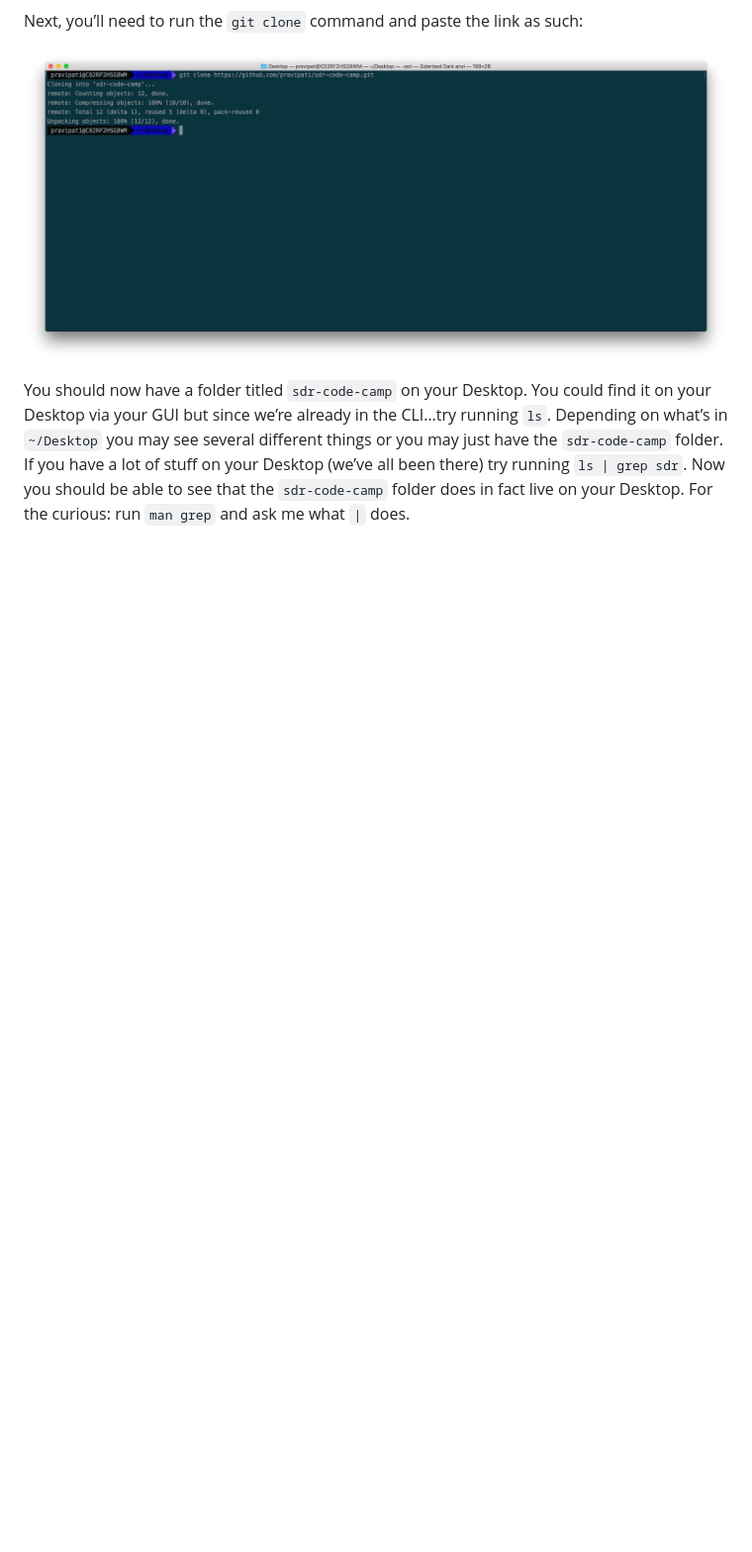
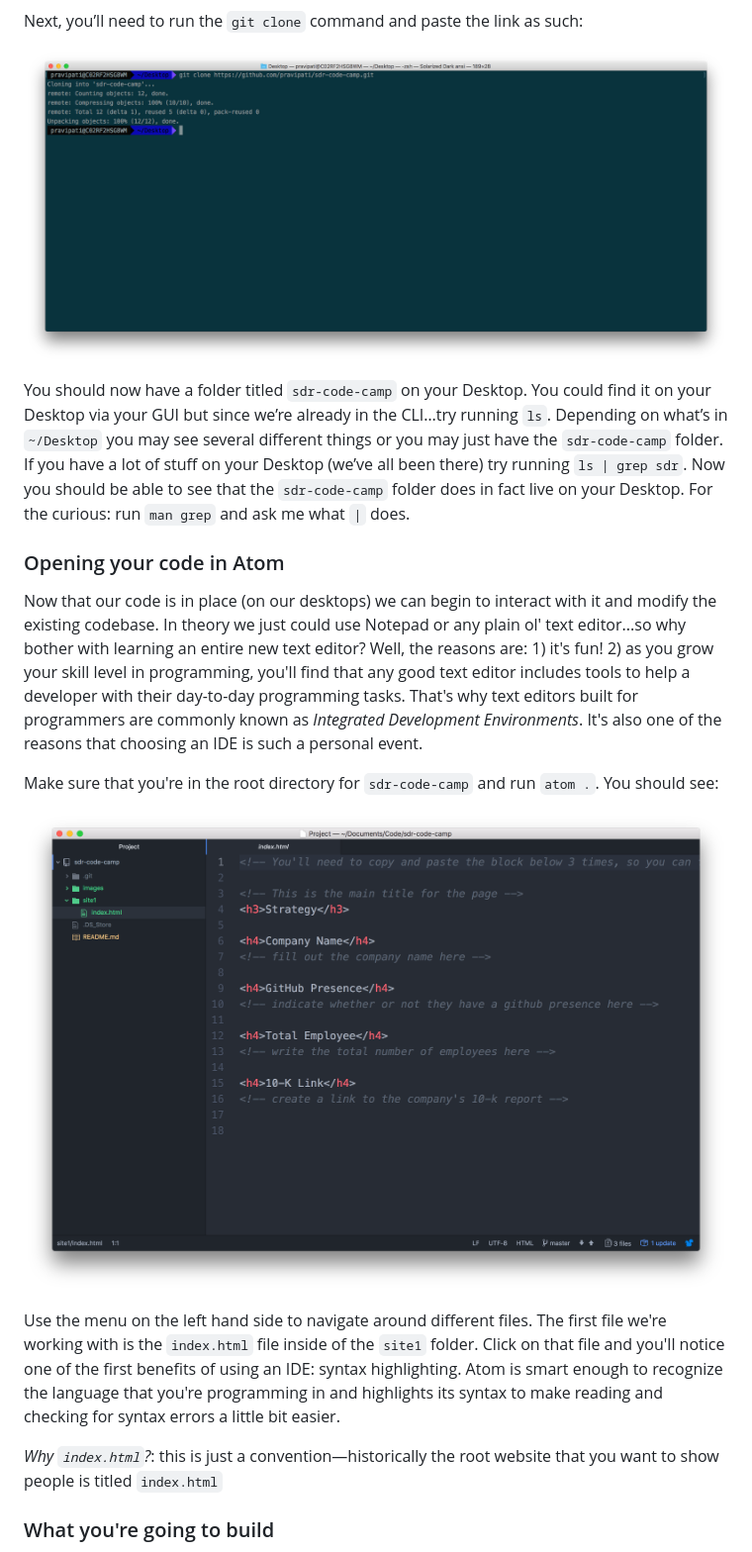
Before and after one commit to pravipati/sdr-code-camp, a Markdown page: README.md, the part around the change printed below. Shown: that part at 99% size. Rendered like a GitHub page; pictures changed too: images/atom.png (added); blank space fills up the shorter version.

```diff
--- a/README.md
+++ b/README.md
@@ -98,3 +98,18 @@ Next, you’ll need to run the `git clone` command and paste the link as such:
 ![](images/cloneterminal.png)
 
 You should now have a folder titled `sdr-code-camp` on your Desktop. You could find it on your Desktop via your GUI but since we’re already in the CLI…try running `ls`. Depending on what’s in `~/Desktop` you may see several different things or you may just have the `sdr-code-camp` folder. If you have a lot of stuff on your Desktop (we’ve all been there) try running `ls | grep sdr`. Now you should be able to see that the `sdr-code-camp` folder does in fact live on your Desktop. For the curious: run `man grep` and ask me what `|` does.
+
+### Opening your code in Atom
+
+Now that our code is in place (on our desktops) we can begin to interact with it and modify the existing codebase. In theory we just could use Notepad or any plain ol' text editor...so why bother with learning an entire new text editor? Well, the reasons are: 1) it's fun! 2) as you grow your skill level in programming, you'll find that any good text editor includes tools to help a developer with their day-to-day programming tasks. That's why text editors built for programmers are commonly known as _Integrated Development Environments_. It's also one of the reasons that choosing an IDE is such a personal event.
+
+Make sure that you're in the root directory for `sdr-code-camp` and run `atom .`. You should see:
+
+![](images/atom.png)
+
+Use the menu on the left hand side to navigate around different files. The first file we're working with is the `index.html` file inside of the `site1` folder. Click on that file and you'll notice one of the first benefits of using an IDE: syntax highlighting. Atom is smart enough to recognize the language that you're programming in and highlights its syntax to make reading and checking for syntax errors a little bit easier.
+
+_Why `index.html`?_: this is just a convention—historically the root website that you want to show people is titled `index.html`
+
+### What you're going to build
+
```
Also changed, not shown: other parts of README.md (+133 -0 lines), images/website1.png (added), 1 other file.
